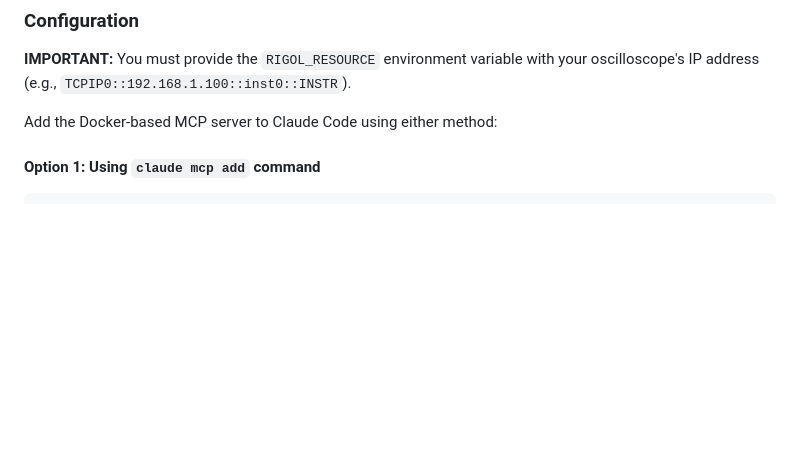
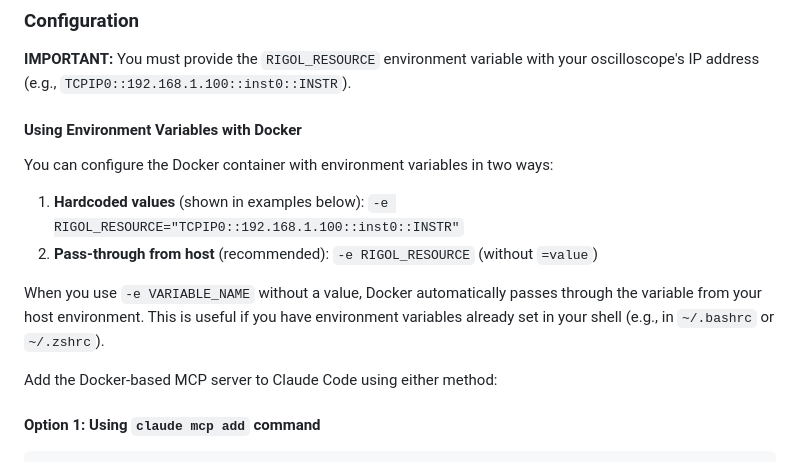
Before and after one commit to aimoda/rigol-dho824-mcp, a Markdown page: README.md, the part around the change. Rendered like a GitHub page; blank space fills up the shorter version.

Commit message:
docs: Document Docker environment variable pass-through
Add section explaining how to pass environment variables to Docker containers
using both hardcoded values and host pass-through. This clarifies that `-e VAR`
without a value inherits from the host environment, useful for configurations
set in shell profiles.

```diff
--- a/README.md
+++ b/README.md
@@ -17,6 +17,15 @@ docker pull ghcr.io/aimoda/rigol-dho824-mcp:latest
 ### Configuration
 
 **IMPORTANT:** You must provide the `RIGOL_RESOURCE` environment variable with your oscilloscope's IP address (e.g., `TCPIP0::192.168.1.100::inst0::INSTR`).
+
+#### Using Environment Variables with Docker
+
+You can configure the Docker container with environment variables in two ways:
+
+1. **Hardcoded values** (shown in examples below): `-e RIGOL_RESOURCE="TCPIP0::192.168.1.100::inst0::INSTR"`
+2. **Pass-through from host** (recommended): `-e RIGOL_RESOURCE` (without `=value`)
+
+When you use `-e VARIABLE_NAME` without a value, Docker automatically passes through the variable from your host environment. This is useful if you have environment variables already set in your shell (e.g., in `~/.bashrc` or `~/.zshrc`).
 
 Add the Docker-based MCP server to Claude Code using either method:
 
```
